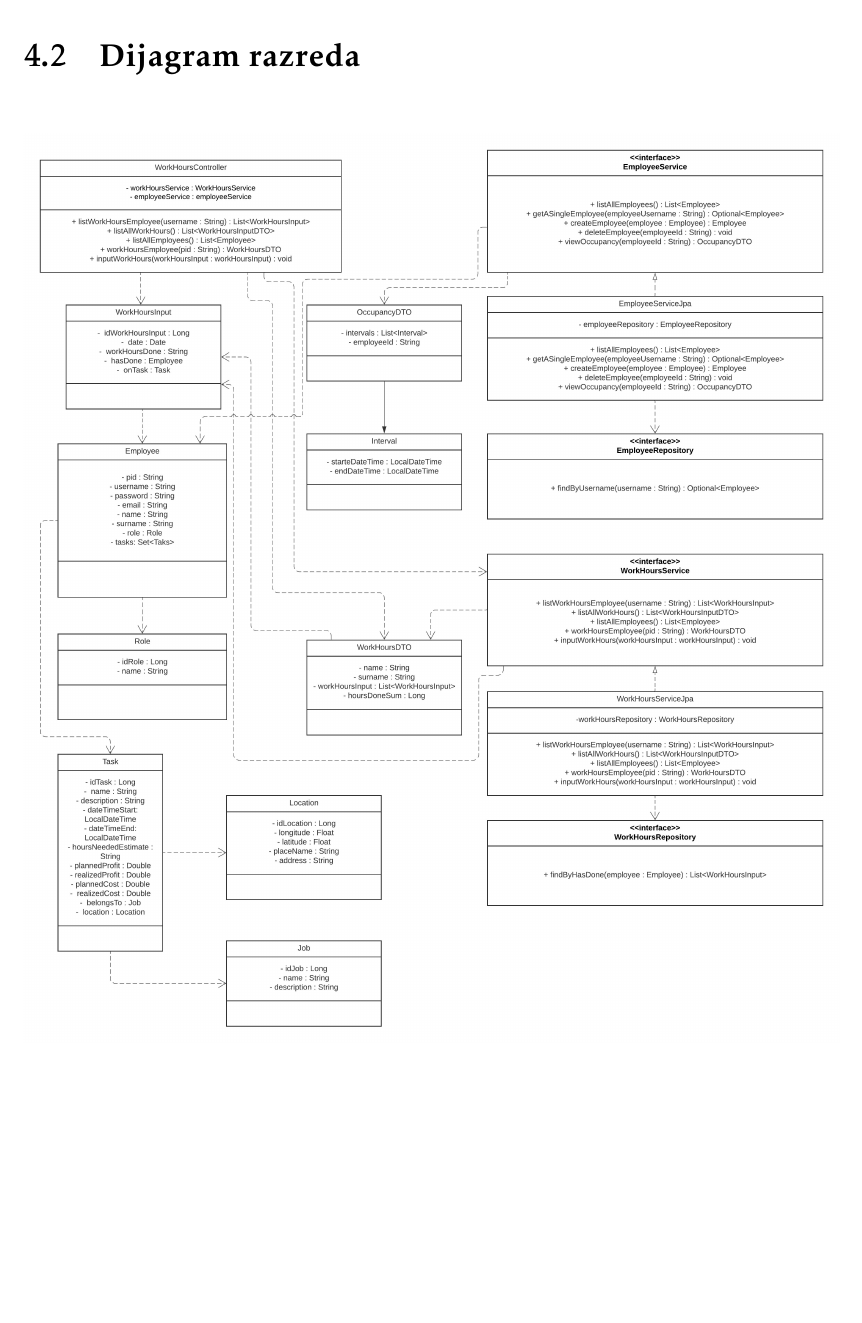
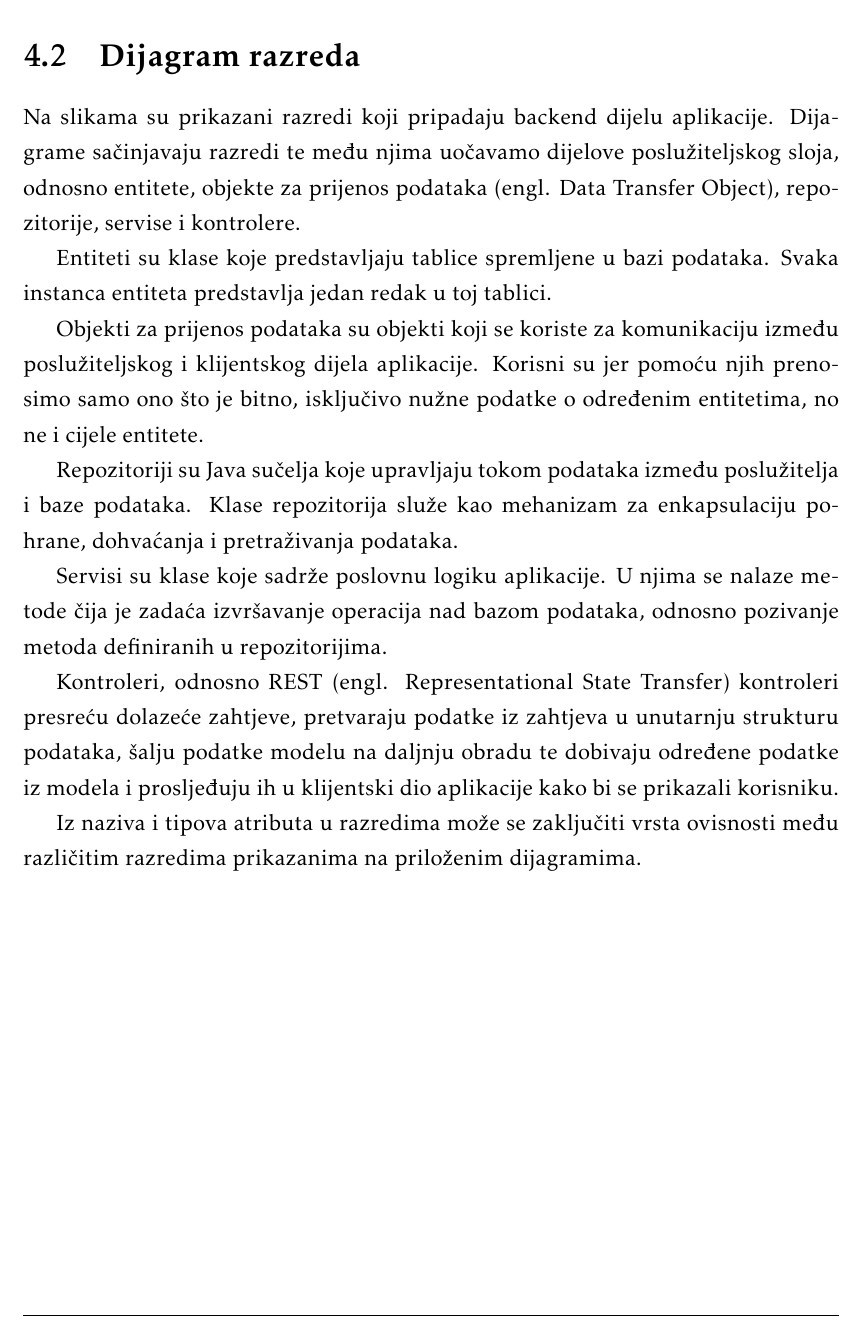
Before and after one commit to aes-pnat/SEProject-Workhours, a LaTeX document (Dokumentacija/DugonogiProgi_dokumentacija.tex, which reads Dokumentacija/Arhitektura.tex): part of page 34 of 52 before the commit and part of page 34 of 53 after it, cut so that both start at the same text, the shorter picture padded with empty space. Compiled offline with pdfLaTeX.

Commit message:
Dodavanje opisa dijagrama razreda

```diff
--- a/Dokumentacija/Arhitektura.tex
+++ b/Dokumentacija/Arhitektura.tex
@@ -276,6 +276,20 @@
 
 			%\textit{Prilikom druge predaje projekta dijagram razreda i opisi moraju odgovarati stvarnom stanju implementacije}
 
+			Na slikama su prikazani razredi koji pripadaju backend dijelu aplikacije. Dijagrame sačinjavaju razredi te među njima uočavamo dijelove poslužiteljskog sloja, odnosno entitete, objekte za prijenos podataka (engl. Data Transfer Object), repozitorije, servise i kontrolere.
+
+            Entiteti su klase koje predstavljaju tablice spremljene u bazi podataka. Svaka instanca entiteta predstavlja jedan redak u toj tablici.
+
+            Objekti za prijenos podataka su objekti koji se koriste za komunikaciju između poslužiteljskog i klijentskog dijela aplikacije. Korisni su jer pomoću njih prenosimo samo ono što je bitno, isključivo nužne podatke o određenim entitetima, no ne i cijele entitete.
+
+            Repozitoriji su Java sučelja koje upravljaju tokom podataka između poslužitelja i baze podataka. Klase repozitorija služe kao mehanizam za enkapsulaciju pohrane, dohvaćanja i pretraživanja podataka.
+
+            Servisi su klase koje sadrže poslovnu logiku aplikacije. U njima se nalaze metode čija je zadaća izvršavanje operacija nad bazom podataka, odnosno pozivanje metoda definiranih u repozitorijima.
+
+            Kontroleri, odnosno REST (engl. Representational State Transfer) kontroleri presreću dolazeće zahtjeve, pretvaraju podatke iz zahtjeva u unutarnju strukturu podataka, šalju podatke modelu na daljnju obradu te dobivaju određene podatke iz modela i prosljeđuju ih u klijentski dio aplikacije kako bi se prikazali korisniku.
+
+            Iz naziva i tipova atributa u razredima može se zaključiti vrsta ovisnosti među različitim razredima prikazanima na priloženim dijagramima.
+
 			\begin{figure}[H]
 					\centering
 					\includegraphics[width=\textwidth]{slike/Dijagram razreda - WorkHoursController.jpg}
```
Also changed, not shown: Dokumentacija/Arhitektura.tex (2 more changed lines).
